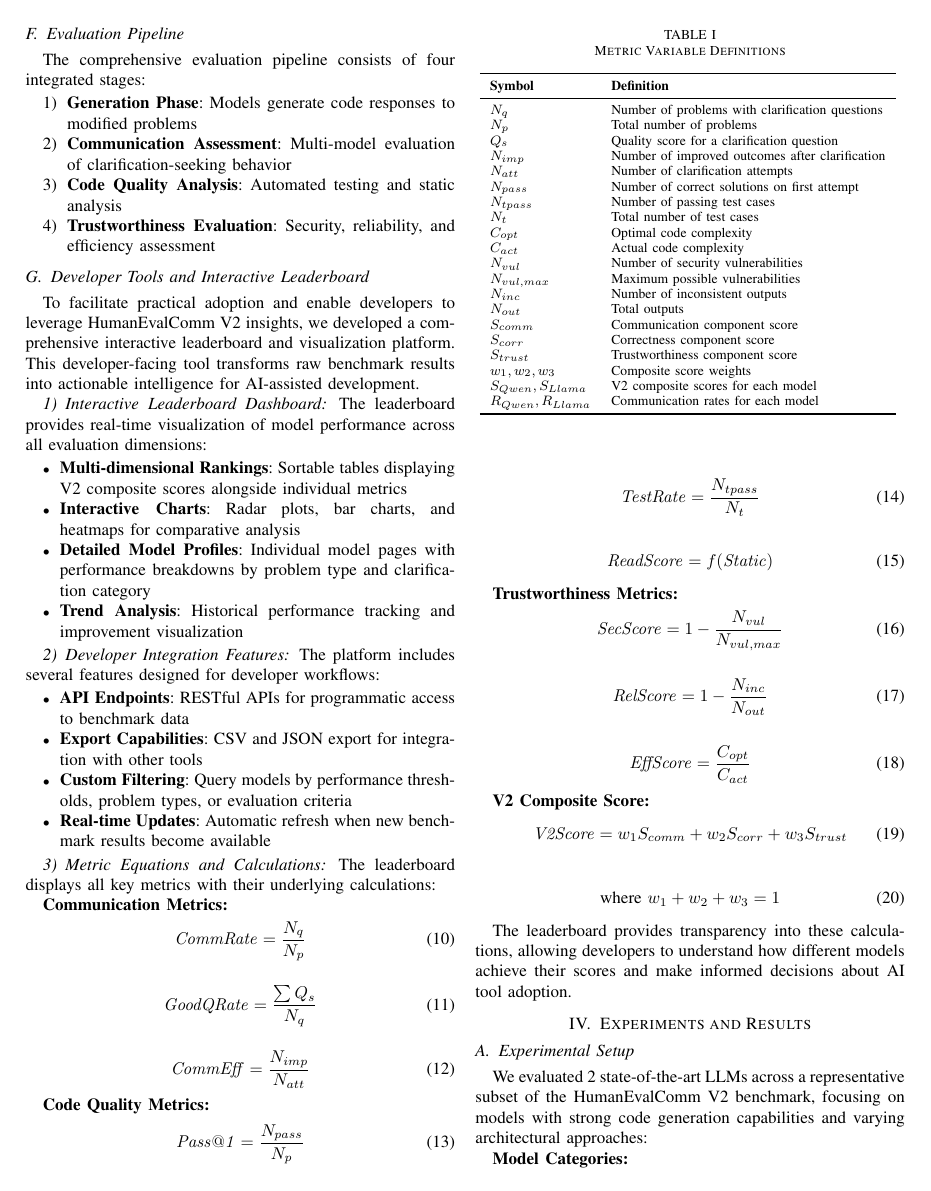
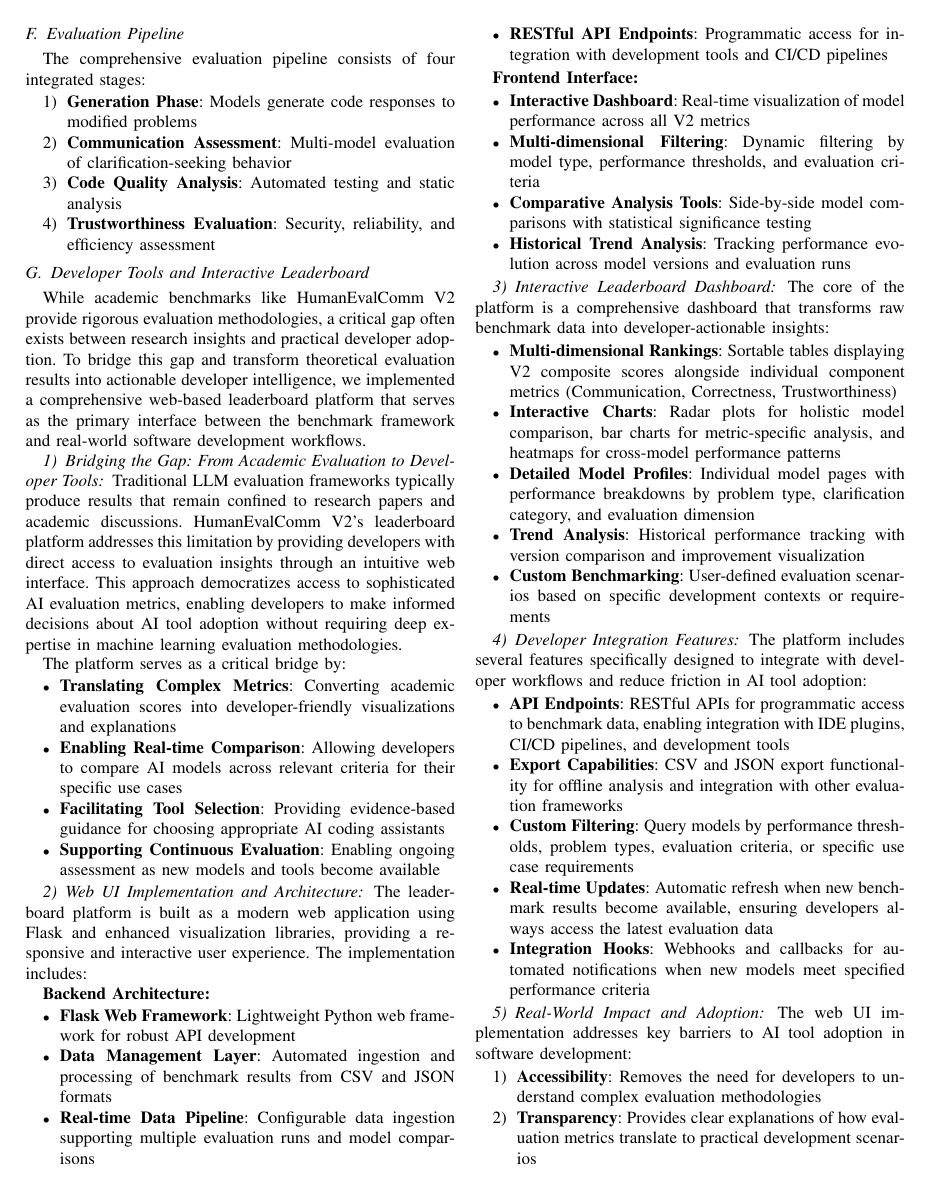
Before and after one commit to ssoad/human-eval-comm-v2, a LaTeX paper (docs/paper/main.tex): page 4 of 7. Compiled offline with pdfLaTeX.

Commit message:
Add interactive web leaderboard platform to enhance developer access to AI evaluation insights

```diff
--- a/docs/paper/main.tex
+++ b/docs/paper/main.tex
@@ -276,22 +277,67 @@ The comprehensive evaluation pipeline consists of four integrated stages:
 
 \subsection{Developer Tools and Interactive Leaderboard}
 
-To facilitate practical adoption and enable developers to leverage HumanEvalComm V2 insights, we developed a comprehensive interactive leaderboard and visualization platform. This developer-facing tool transforms raw benchmark results into actionable intelligence for AI-assisted development.
+While academic benchmarks like HumanEvalComm V2 provide rigorous evaluation methodologies, a critical gap often exists between research insights and practical developer adoption. To bridge this gap and transform theoretical evaluation results into actionable developer intelligence, we implemented a comprehensive web-based leaderboard platform that serves as the primary interface between the benchmark framework and real-world software development workflows.
+
+\subsubsection{Bridging the Gap: From Academic Evaluation to Developer Tools}
+
+Traditional LLM evaluation frameworks typically produce results that remain confined to research papers and academic discussions. HumanEvalComm V2's leaderboard platform addresses this limitation by providing developers with direct access to evaluation insights through an intuitive web interface. This approach democratizes access to sophisticated AI evaluation metrics, enabling developers to make informed decisions about AI tool adoption without requiring deep expertise in machine learning evaluation methodologies.
+
+The platform serves as a critical bridge by:
+\begin{itemize}
+    \item \textbf{Translating Complex Metrics}: Converting academic evaluation scores into developer-friendly visualizations and explanations
+    \item \textbf{Enabling Real-time Comparison}: Allowing developers to compare AI models across relevant criteria for their specific use cases
+    \item \textbf{Facilitating Tool Selection}: Providing evidence-based guidance for choosing appropriate AI coding assistants
+    \item \textbf{Supporting Continuous Evaluation}: Enabling ongoing assessment as new models and tools become available
+\end{itemize}
+
+\subsubsection{Web UI Implementation and Architecture}
+
+The leaderboard platform is built as a modern web application using Flask and enhanced visualization libraries, providing a responsive and interactive user experience. The implementation includes:
+
+\textbf{Backend Architecture:}
+\begin{itemize}
+    \item \textbf{Flask Web Framework}: Lightweight Python web framework for robust API development
+    \item \textbf{Data Management Layer}: Automated ingestion and processing of benchmark results from CSV and JSON formats
+    \item \textbf{Real-time Data Pipeline}: Configurable data ingestion supporting multiple evaluation runs and model comparisons
+    \item \textbf{RESTful API Endpoints}: Programmatic access for integration with development tools and CI/CD pipelines
+\end{itemize}
+
+\textbf{Frontend Interface:}
+\begin{itemize}
+    \item \textbf{Interactive Dashboard}: Real-time visualization of model performance across all V2 metrics
+    \item \textbf{Multi-dimensional Filtering}: Dynamic filtering by model type, performance thresholds, and evaluation criteria
+    \item \textbf{Comparative Analysis Tools}: Side-by-side model comparisons with statistical significance testing
+    \item \textbf{Historical Trend Analysis}: Tracking performance evolution across model versions and evaluation runs
+\end{itemize}
 
 \subsubsection{Interactive Leaderboard Dashboard}
 
-The leaderboard provides real-time visualization of model performance across all evaluation dimensions:
+The core of the platform is a comprehensive dashboard that transforms raw benchmark data into developer-actionable insights:
 
 \begin{itemize}
-    \item \textbf{Multi-dimensional Rankings}: Sortable tables displaying V2 composite scores alongside individual metrics
-    \item \textbf{Interactive Charts}: Radar plots, bar charts, and heatmaps for comparative analysis
-    \item \textbf{Detailed Model Profiles}: Individual model pages with performance breakdowns by problem type and clarification category
-    \item \textbf{Trend Analysis}: Historical performance tracking and improvement visualization
+    \item \textbf{Multi-dimensional Rankings}: Sortable tables displaying V2 composite scores alongside individual component metrics (Communication, Correctness, Trustworthiness)
+    \item \textbf{Interactive Charts}: Radar plots for holistic model comparison, bar charts for metric-specific analysis, and heatmaps for cross-model performance patterns
+    \item \textbf{Detailed Model Profiles}: Individual model pages with performance breakdowns by problem type, clarification category, and evaluation dimension
+    \item \textbf{Trend Analysis}: Historical performance tracking with version comparison and improvement visualization
+    \item \textbf{Custom Benchmarking}: User-defined evaluation scenarios based on specific development contexts or requirements
+\end{itemize}
+
+\subsubsection{Developer Integration Features}
+
+The platform includes several features specifically designed to integrate with developer workflows and reduce friction in AI tool adoption:
+
+\begin{itemize}
+    \item \textbf{API Endpoints}: RESTful APIs for programmatic access to benchmark data, enabling integration with IDE plugins, CI/CD pipelines, and development tools
+    \item \textbf{Export Capabilities}: CSV and JSON export functionality for offline analysis and integration with other evaluation frameworks
+    \item \textbf{Custom Filtering}: Query models by performance thresholds, problem types, evaluation criteria, or specific use case requirements
+    \item \textbf{Real-time Updates}: Automatic refresh when new benchmark results become available, ensuring developers always access the latest evaluation data
+    \item \textbf{Integration Hooks}: Webhooks and callbacks for automated notifications when new models meet specified performance criteria
 \end{itemize}
 
 % \subsubsection{Configurable Data Pipeline}
 
-% The leaderboard supports flexible data ingestion with configurable directory structures:
+% The leaderboard supports flexible data ingestion with configurable directory structures for seamless integration with the evaluation framework:
 
 % \begin{lstlisting}[language=Python]
 % # Data directory configuration
@@ -300,15 +346,21 @@ The leaderboard provides real-time visualization of model performance across all
 % # File pattern matching for automatic discovery
 % LEADERBOARD_PATTERN = 'v2_*leaderboard*.csv'
 % RESULTS_PATTERN = 'v2_*results*.json'
+
+% # Automated data ingestion and processing
+% def load_benchmark_data():
+%     """Load and process benchmark results for web display"""
+%     # Implementation handles multiple evaluation runs
+%     # Automatic metric calculation and visualization
+%     pass
 % \end{lstlisting}
 
-\subsubsection{Developer Integration Features}
+\subsubsection{Real-World Impact and Adoption}
 
-The platform includes several features designed for developer workflows:
+The web UI implementation addresses key barriers to AI tool adoption in software development:
 
-\begin{itemize}
-    \item \textbf{API Endpoints}: RESTful APIs for programmatic access to benchmark data
-    \item \textbf{Export Capabilities}: CSV and JSON export for integration with other tools
-    \item \textbf{Custom Filtering}: Query models by performance thresholds, problem types, or evaluation criteria
-    \item \textbf{Real-time Updates}: Automatic refresh when new benchmark results become available
-\end{itemize}
+\begin{enumerate}
+    \item \textbf{Accessibility}: Removes the need for developers to understand complex evaluation methodologies
+    \item \textbf{Transparency}: Provides clear explanations of how evaluation metrics translate to practical development scenarios
+    \item \textbf{Comparability}: Enables apples-to-apples comparison of different AI coding assistants
+    \item \textbf{Actionability}: Transforms evaluation results into concrete recommendations for tool selection
```
Also changed, not shown: docs/paper/main.tex (5 more changed lines).
